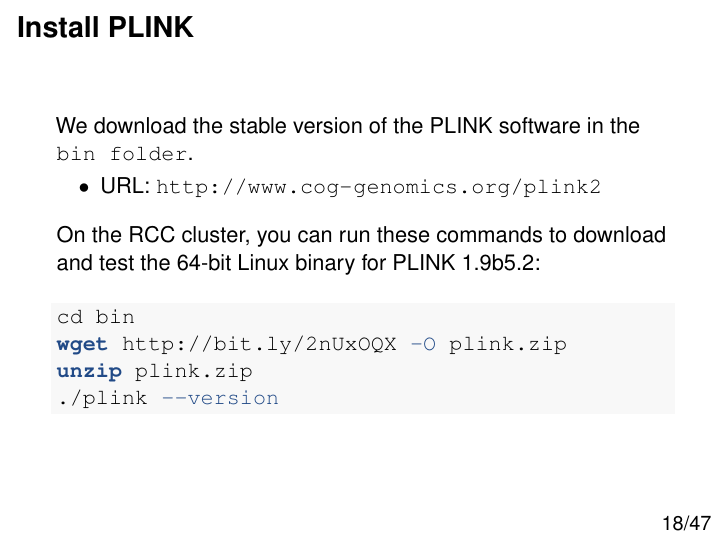
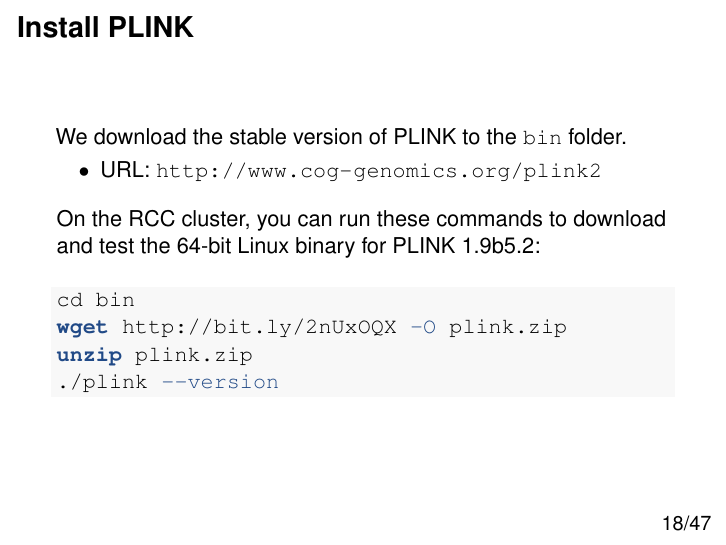
Before and after one commit to rcc-uchicago/genetic-data-analysis-1, an R Markdown document (code/slides.Rmd): page 18 of 47. Rendered offline with R 4.5, knitr and Pandoc, then LaTeX, with nearby package versions.

Commit message:
Small edit to slides.

```diff
--- a/code/slides.Rmd
+++ b/code/slides.Rmd
@@ -268,8 +268,7 @@ have compressed it).
 Install PLINK
 =============
 
-We download the stable version of the PLINK software in the `bin
-folder`.
+We download the stable version of PLINK to the `bin` folder.
 
 + URL: http://www.cog-genomics.org/plink2
 
```
Also changed, not shown: code/slides.Rmd (1 more changed lines).
